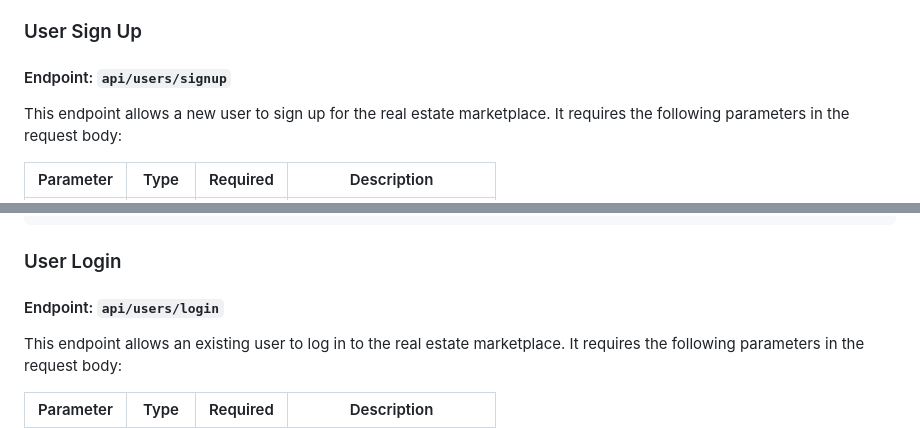
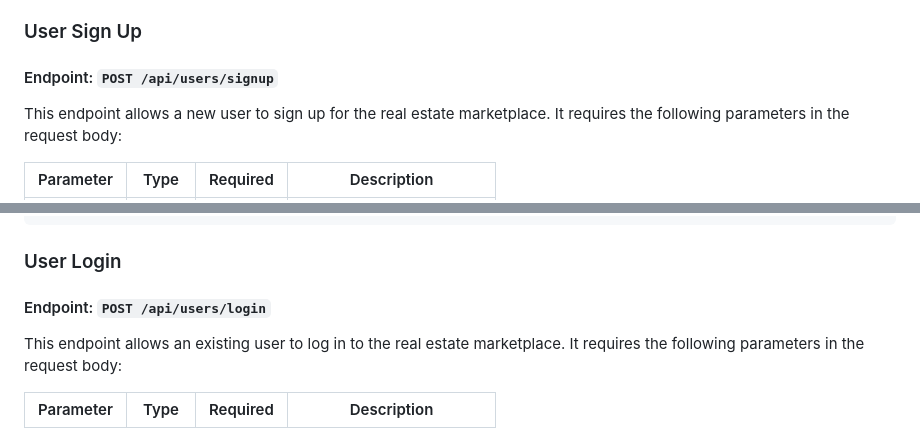
Before and after one commit to yaasiinaxmed/Real-Estate-Project-Backend, a Markdown page: README.md, 2 parts joined by grey strips. Drawn GitHub-style.

Commit message:
add method readme

````diff
--- a/README.md
+++ b/README.md
@@ -11,7 +11,7 @@ The API uses `JSON` as the data format for requests and responses, and `JWT` as
  the user controller and the property controller. The user controller handles the operations related to users, such as signing up, logging in, and updating or deleting their accounts. The property controller handles the operations related to properties, such as creating, reading, updating, or deleting properties, sending requests to owners, approving requests, and getting transactions.
 
 ### User Sign Up
-#### Endpoint: `api/users/signup`
+#### Endpoint: `POST /api/users/signup`
 This endpoint allows a new user to sign up for the real estate marketplace. It requires the following parameters in the request body:
 
 | Parameter  | Type     | Required    | Description |
@@ -41,7 +41,7 @@ If there is any internal server error, it will return a JSON response with the s
 ```
 
 ### User Login
-#### Endpoint: `api/users/login`
+#### Endpoint: `POST /api/users/login`
 This endpoint allows an existing user to log in to the real estate marketplace. It requires the following parameters in the request body:
 
 | Parameter  | Type     | Required    | Description |
````
